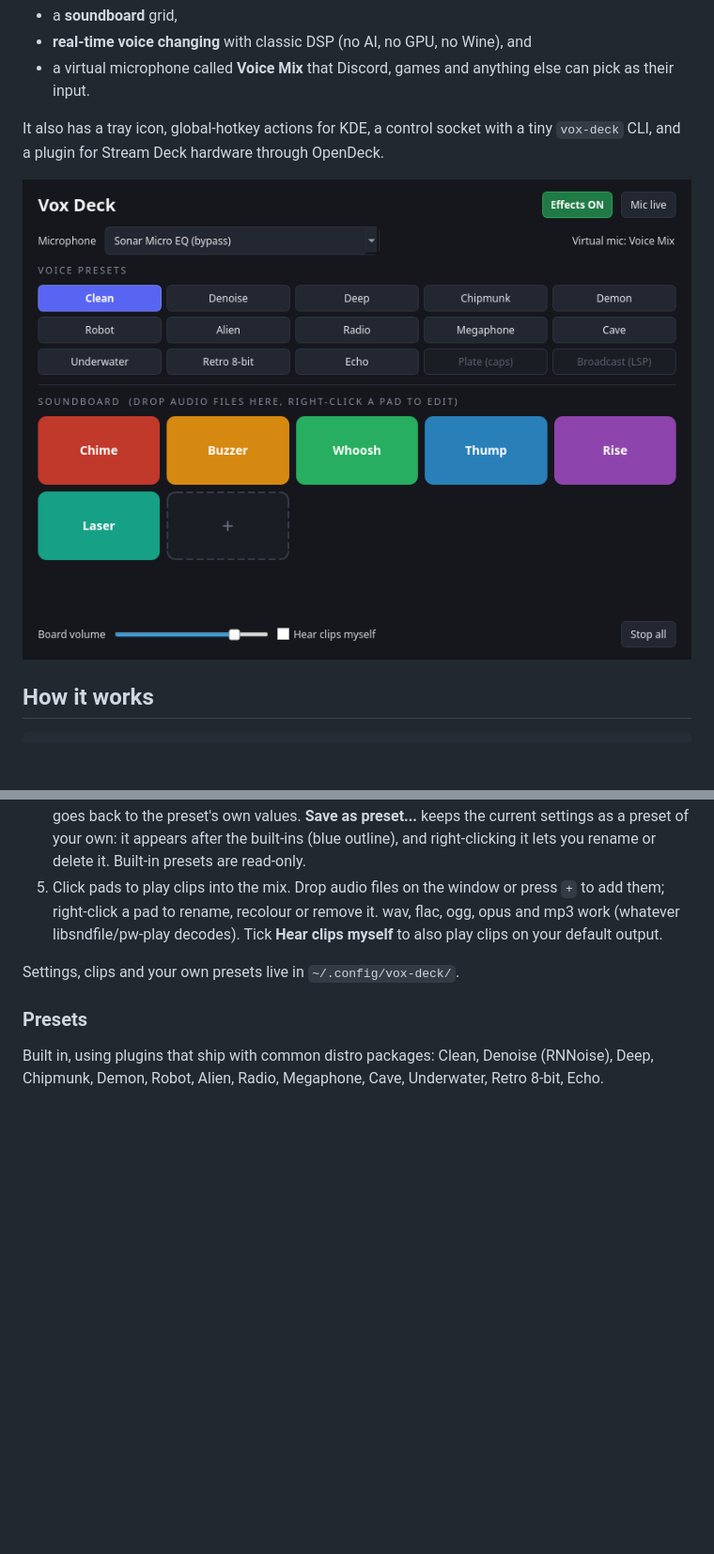
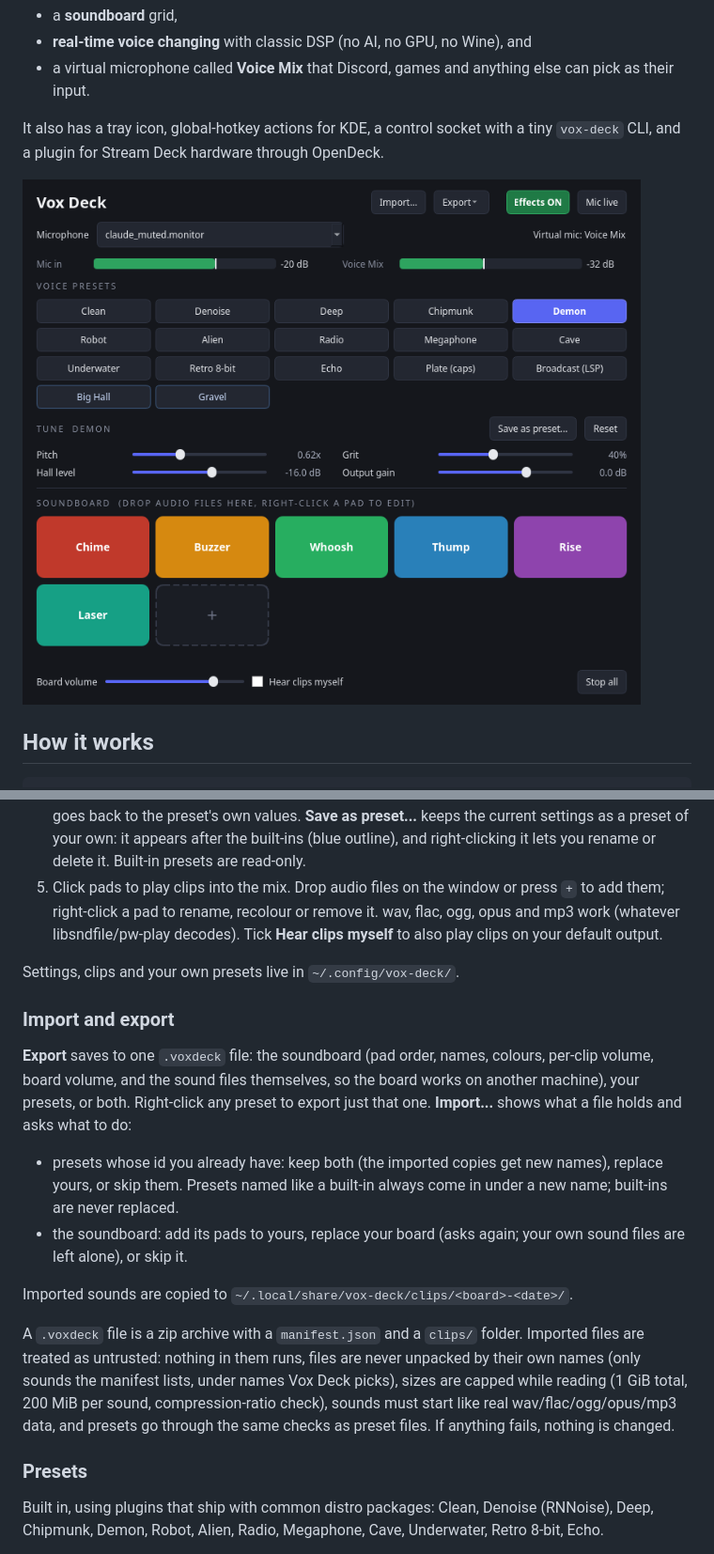
Before and after one commit to Arrowstorm-Technologies-LLC/vox-deck, a Markdown page: README.md, 2 parts joined by grey strips. Shown at 94% size. Rendered like a GitHub page; pictures changed too: docs/preview.png; blank space fills up the shorter version.

```diff
--- a/README.md
+++ b/README.md
@@ -57,6 +57,17 @@ systemctl --user enable --now vox-deck.service
 5. Click pads to play clips into the mix. Drop audio files on the window or press `+` to add them; right-click a pad to rename, recolour or remove it. wav, flac, ogg, opus and mp3 work (whatever libsndfile/pw-play decodes). Tick **Hear clips myself** to also play clips on your default output.
 
 Settings, clips and your own presets live in `~/.config/vox-deck/`.
+
+### Import and export
+
+**Export** saves to one `.voxdeck` file: the soundboard (pad order, names, colours, per-clip volume, board volume, and the sound files themselves, so the board works on another machine), your presets, or both. Right-click any preset to export just that one. **Import...** shows what a file holds and asks what to do:
+
+- presets whose id you already have: keep both (the imported copies get new names), replace yours, or skip them. Presets named like a built-in always come in under a new name; built-ins are never replaced.
+- the soundboard: add its pads to yours, replace your board (asks again; your own sound files are left alone), or skip it.
+
+Imported sounds are copied to `~/.local/share/vox-deck/clips/<board>-<date>/`.
+
+A `.voxdeck` file is a zip archive with a `manifest.json` and a `clips/` folder. Imported files are treated as untrusted: nothing in them runs, files are never unpacked by their own names (only sounds the manifest lists, under names Vox Deck picks), sizes are capped while reading (1 GiB total, 200 MiB per sound, compression-ratio check), sounds must start like real wav/flac/ogg/opus/mp3 data, and presets go through the same checks as preset files. If anything fails, nothing is changed.
 
 ### Presets
 
```
Also changed, not shown: other parts of README.md (+4 -1 lines), 5 other files.
